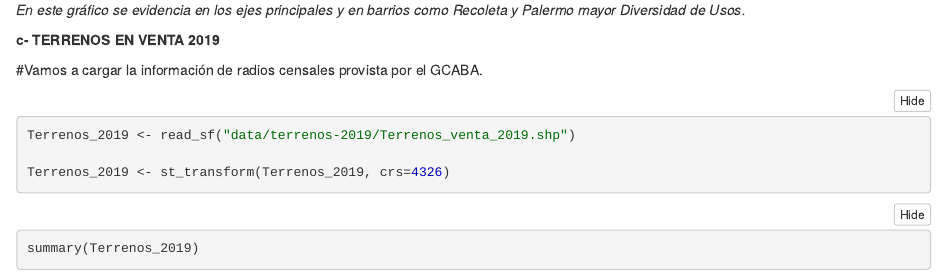
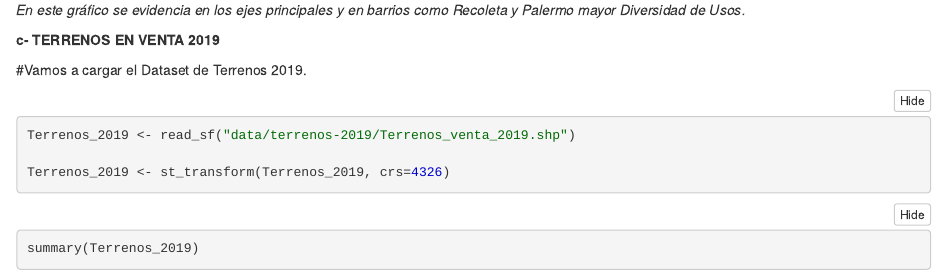
Before and after one commit to MEU-IAU2/TF, an R Markdown document (Trabajo Final.Rmd): the page in a window 1100 px wide, from 7090 px down. The pictures show the output file Trabajo Final.nb.html that the author committed with the source, opened offline.

Commit message:
Análisis de Datos

````diff
--- a/Trabajo Final.Rmd
+++ b/Trabajo Final.Rmd
@@ -226,7 +226,7 @@ ggplot()+
 __c- TERRENOS EN VENTA 2019 __
 
 
-#Vamos a cargar la información de radios censales provista por el GCABA.
+#Vamos a cargar el Dataset de Terrenos 2019.
 
 ```{r}
 Terrenos_2019 <- read_sf("data/terrenos-2019/Terrenos_venta_2019.shp")
````
Also changed, not shown: Trabajo Final.nb.html.
